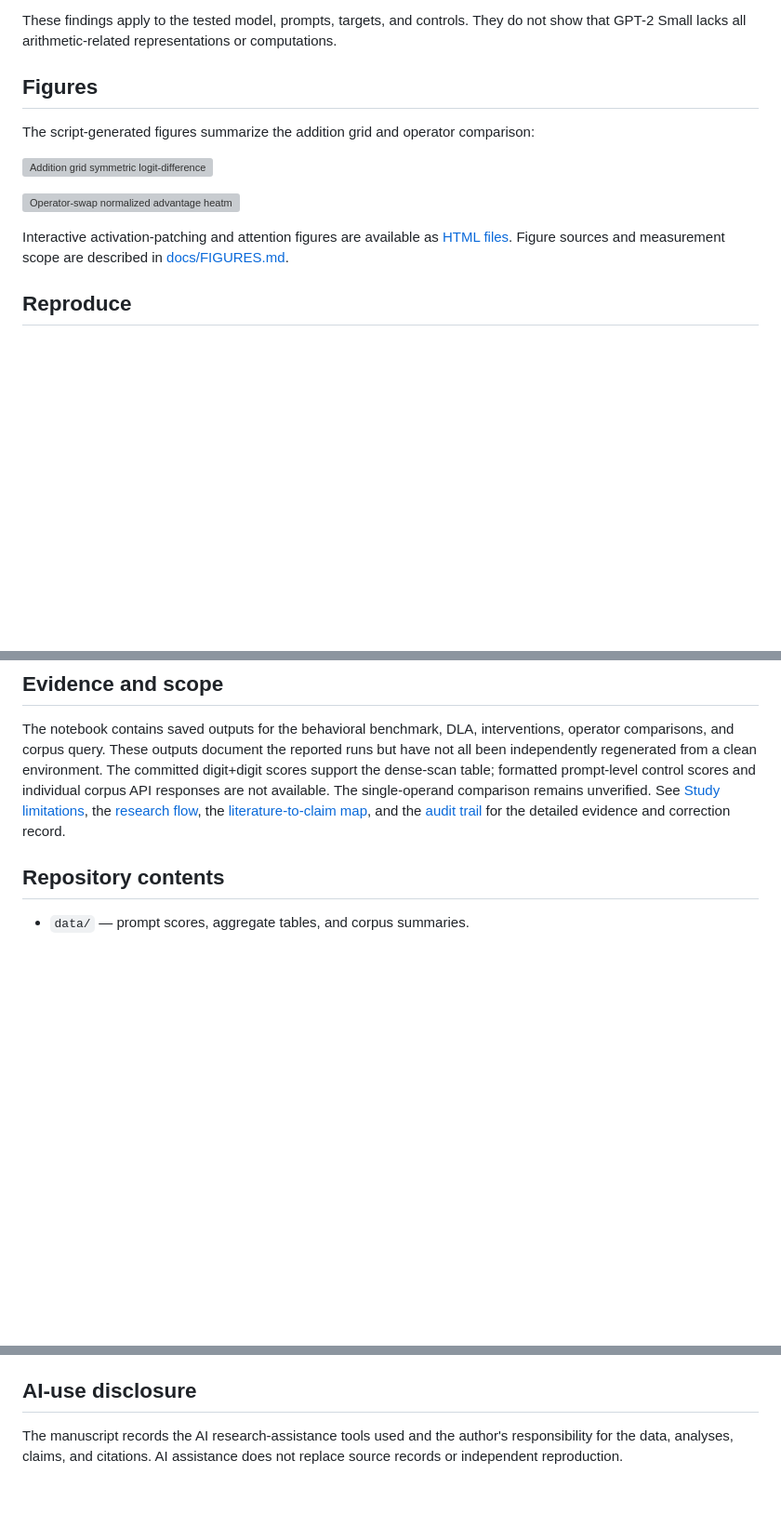
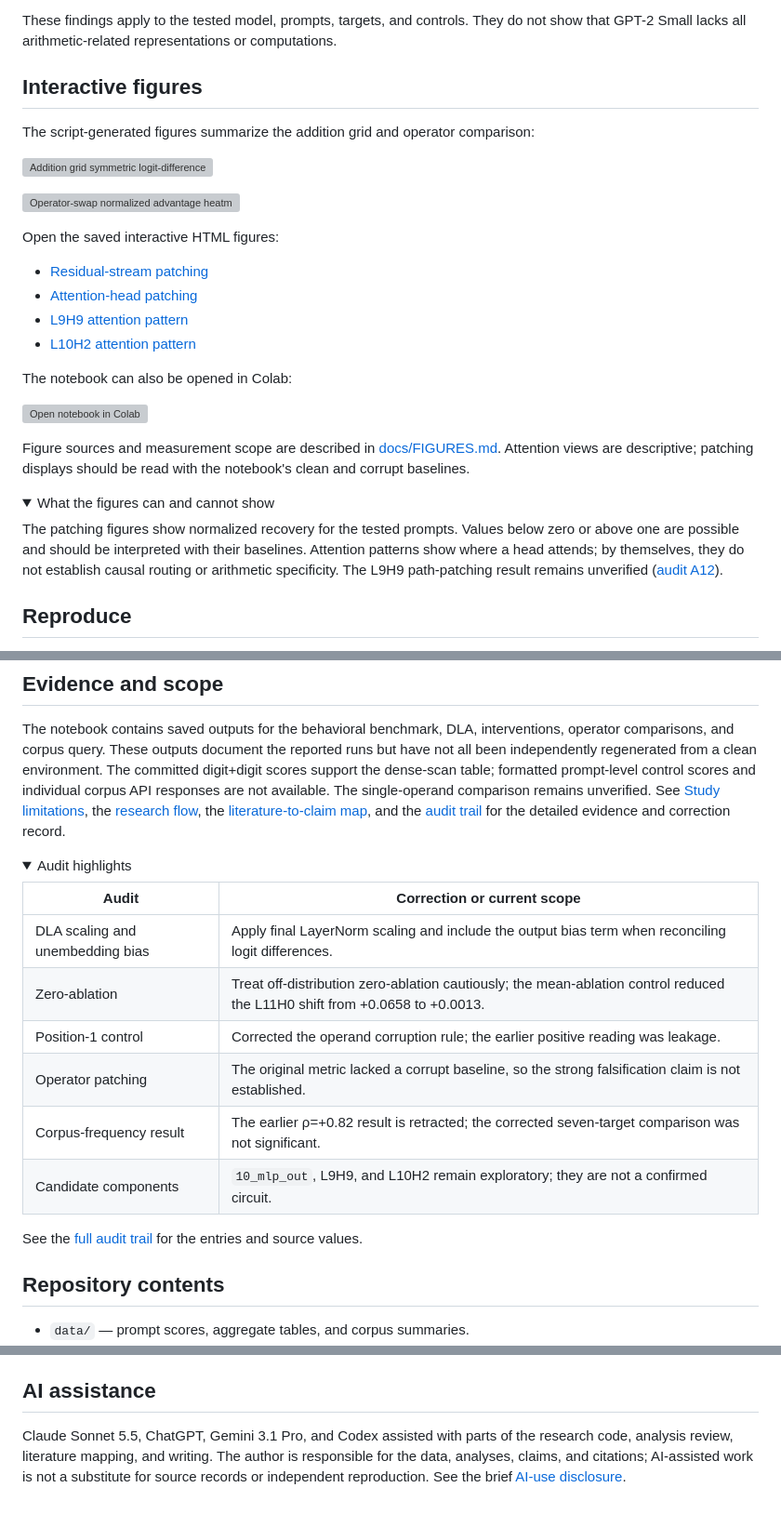
Before and after one commit to anaykatiyar-lang/mechanistic_interpretability, a Markdown page: README.md, 3 parts joined by grey strips. Shown at 93% size. Rendered like a GitHub page; folded sections open; blank space fills up the shorter version; grey boxes are pictures that could not be loaded.

Commit message:
Improve research navigation and add AI disclosure

```diff
--- a/README.md
+++ b/README.md
@@ -14,7 +29,7 @@ This project examines whether GPT-2 Small (124M parameters) uses a general addit
 
 These findings apply to the tested model, prompts, targets, and controls. They do not show that GPT-2 Small lacks all arithmetic-related representations or computations.
 
-## Figures
+## Interactive figures
 
 The script-generated figures summarize the addition grid and operator comparison:
 
@@ -22,7 +37,25 @@ The script-generated figures summarize the addition grid and operator comparison
 
 ![Operator-swap normalized advantage heatmap](figures/operator_swap_heatmap.svg)
 
-Interactive activation-patching and attention figures are available as [HTML files](figures/colab/). Figure sources and measurement scope are described in [docs/FIGURES.md](docs/FIGURES.md).
+Open the saved interactive HTML figures:
+
+- [Residual-stream patching](figures/colab/residual_stream_patching.html)
+- [Attention-head patching](figures/colab/attention_head_patching.html)
+- [L9H9 attention pattern](figures/colab/l9h9_attention_pattern.html)
+- [L10H2 attention pattern](figures/colab/l10h2_attention_pattern.html)
+
+The notebook can also be opened in Colab:
+
+[![Open notebook in Colab](https://colab.research.google.com/assets/colab-badge.svg)](https://colab.research.google.com/github/anaykatiyar-lang/mechanistic_interpretability/blob/main/notebooks/mechanistic_interpretability.ipynb)
+
+Figure sources and measurement scope are described in [docs/FIGURES.md](docs/FIGURES.md). Attention views are descriptive; patching displays should be read with the notebook's clean and corrupt baselines.
+
+<details>
+<summary>What the figures can and cannot show</summary>
+
+The patching figures show normalized recovery for the tested prompts. Values below zero or above one are possible and should be interpreted with their baselines. Attention patterns show where a head attends; by themselves, they do not establish causal routing or arithmetic specificity. The L9H9 path-patching result remains unverified ([audit A12](docs/audit_trail.md#a12-invalid-path-patching-l9h9)).
+
+</details>
 
 ## Reproduce
 
@@ -46,3 +79,17 @@ The operator comparison and corpus query scripts are documented in their module
 
 The notebook contains saved outputs for the behavioral benchmark, DLA, interventions, operator comparisons, and corpus query. These outputs document the reported runs but have not all been independently regenerated from a clean environment. The committed digit+digit scores support the dense-scan table; formatted prompt-level control scores and individual corpus API responses are not available. The single-operand comparison remains unverified. See [Study limitations](docs/LIMITATIONS.md), the [research flow](docs/RESEARCH_FLOW.md), the [literature-to-claim map](docs/LITERATURE_MAP.md), and the [audit trail](docs/audit_trail.md) for the detailed evidence and correction record.
 
+<details>
+<summary>Audit highlights</summary>
+
+| Audit | Correction or current scope |
+|---|---|
+| DLA scaling and unembedding bias | Apply final LayerNorm scaling and include the output bias term when reconciling logit differences. |
+| Zero-ablation | Treat off-distribution zero-ablation cautiously; the mean-ablation control reduced the L11H0 shift from +0.0658 to +0.0013. |
+| Position-1 control | Corrected the operand corruption rule; the earlier positive reading was leakage. |
+| Operator patching | The original metric lacked a corrupt baseline, so the strong falsification claim is not established. |
+| Corpus-frequency result | The earlier ρ=+0.82 result is retracted; the corrected seven-target comparison was not significant. |
+| Candidate components | `10_mlp_out`, L9H9, and L10H2 remain exploratory; they are not a confirmed circuit. |
+
+See the [full audit trail](docs/audit_trail.md) for the entries and source values.
+
@@ -55,6 +104,6 @@ The notebook contains saved outputs for the behavioral benchmark, DLA, intervent
 - `paper/draft_paper.md` — manuscript draft.
 - `src/` — metric definitions, plotting, operator comparison, and corpus audit scripts.
 
-## AI-use disclosure
+## AI assistance
 
-The manuscript records the AI research-assistance tools used and the author's responsibility for the data, analyses, claims, and citations. AI assistance does not replace source records or independent reproduction.
+Claude Sonnet 5.5, ChatGPT, Gemini 3.1 Pro, and Codex assisted with parts of the research code, analysis review, literature mapping, and writing. The author is responsible for the data, analyses, claims, and citations; AI-assisted work is not a substitute for source records or independent reproduction. See the brief [AI-use disclosure](docs/AI_USE.md).
```
Also changed, not shown: other parts of README.md (+17 -0 lines), docs/AI_USE.md (added, +5 -0 lines).
